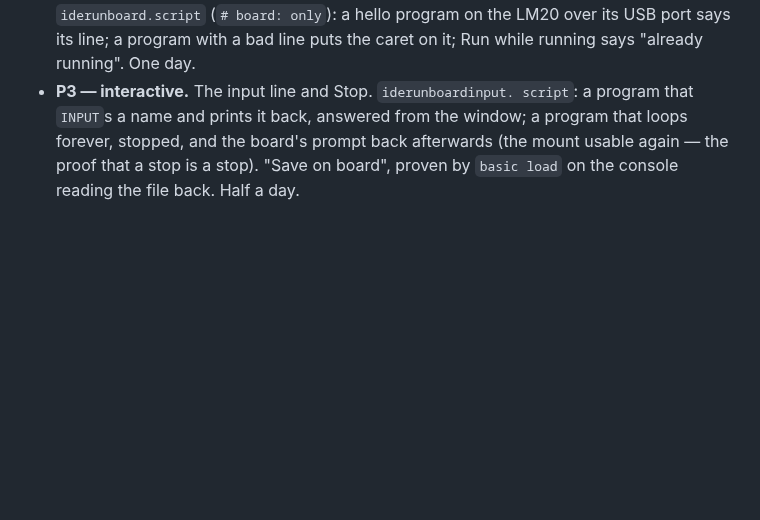
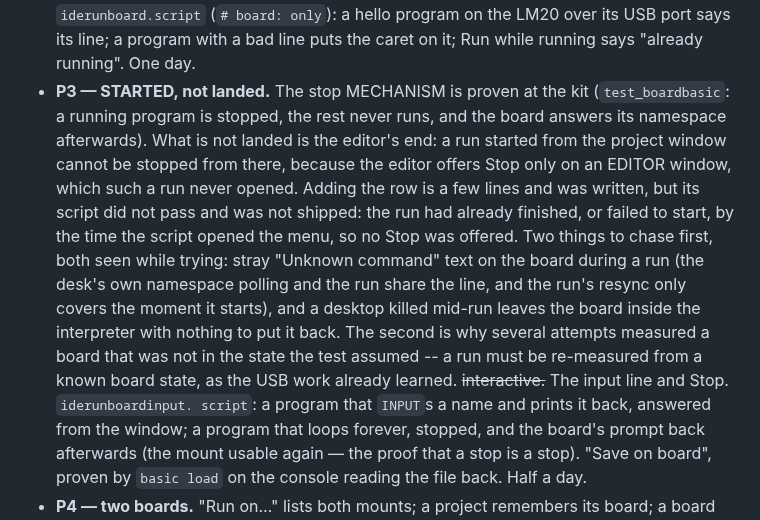
Before and after one commit to tikuos/TikuDesktop, a Markdown page: apps/PLAN-basic-on-board.md, the part around the change. Drawn GitHub-style; blank space fills up the shorter version.

Commit message:
Plan: P3 started, and what it is waiting on
- The stop mechanism is proven at the kit; the editor's Stop row is not
  landed because its script did not pass
- Two things to chase: the desk's polling shares the line with a run, and
  a desktop killed mid-run leaves the board inside the interpreter

```diff
--- a/apps/PLAN-basic-on-board.md
+++ b/apps/PLAN-basic-on-board.md
@@ -125,7 +125,23 @@ cost the shell already has on the cable today.
   `iderunboard.script` (`# board: only`): a hello program on the LM20
   over its USB port says its line; a program with a bad line puts the
   caret on it; Run while running says "already running".  One day.
-- **P3 — interactive.**  The input line and Stop.  `iderunboardinput.
+- **P3 — STARTED, not landed.**  The stop MECHANISM is proven at the kit
+  (`test_boardbasic`: a running program is stopped, the rest never runs,
+  and the board answers its namespace afterwards).  What is not landed is
+  the editor's end: a run started from the project window cannot be
+  stopped from there, because the editor offers Stop only on an EDITOR
+  window, which such a run never opened.  Adding the row is a few lines
+  and was written, but its script did not pass and was not shipped: the
+  run had already finished, or failed to start, by the time the script
+  opened the menu, so no Stop was offered.  Two things to chase first,
+  both seen while trying: stray "Unknown command" text on the board
+  during a run (the desk's own namespace polling and the run share the
+  line, and the run's resync only covers the moment it starts), and a
+  desktop killed mid-run leaves the board inside the interpreter with
+  nothing to put it back.  The second is why several attempts measured a
+  board that was not in the state the test assumed -- a run must be
+  re-measured from a known board state, as the USB work already learned.
+  ~~interactive.~~  The input line and Stop.  `iderunboardinput.
   script`: a program that `INPUT`s a name and prints it back, answered
   from the window; a program that loops forever, stopped, and the board's
   prompt back afterwards (the mount usable again — the proof that a
```
